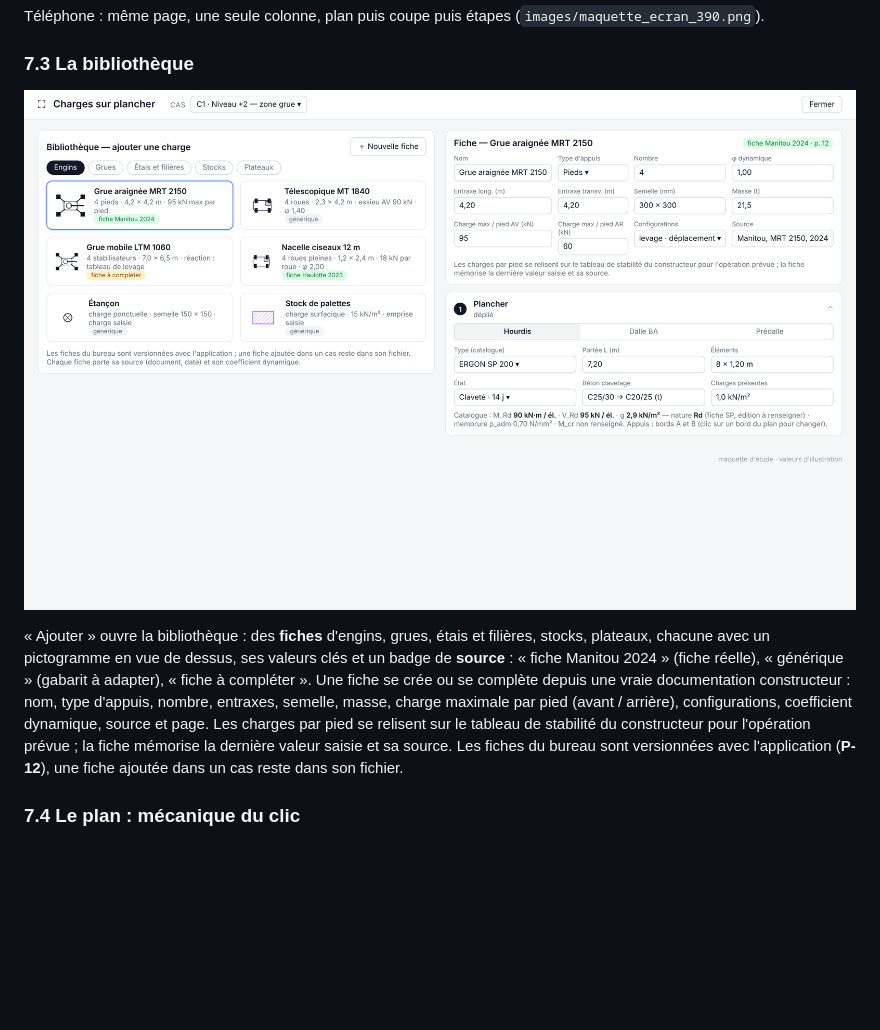
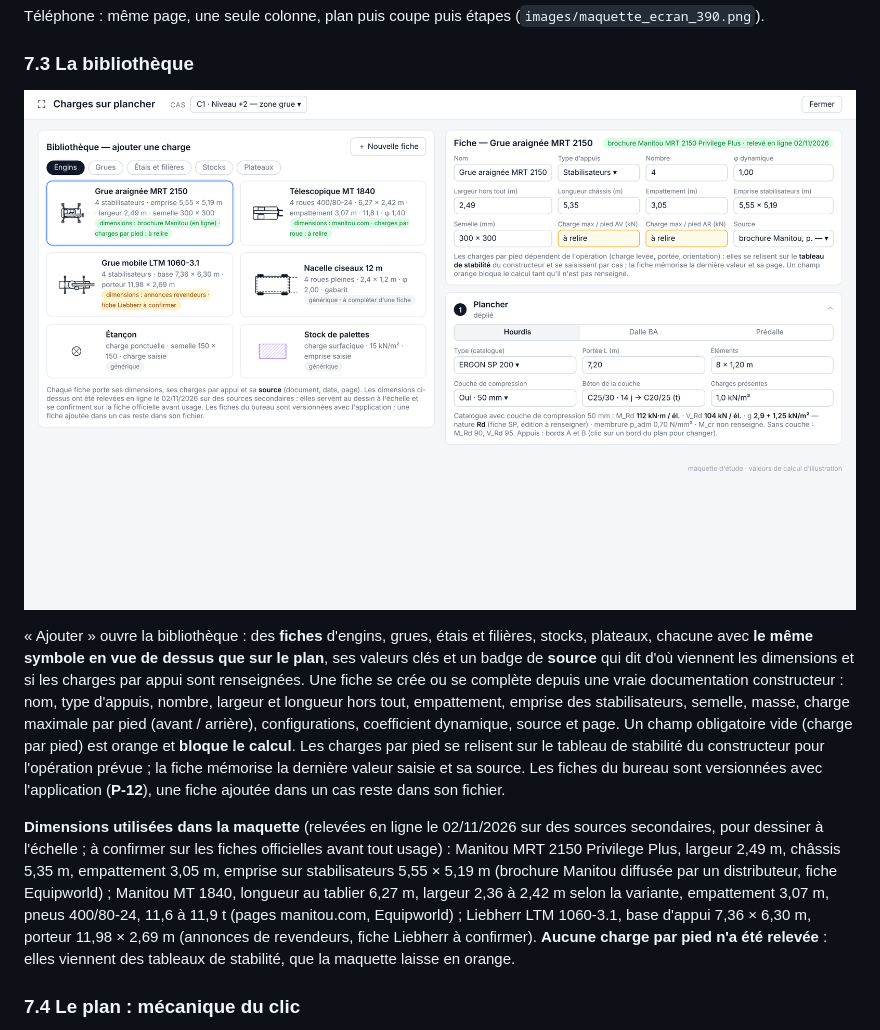
Before and after one commit to LLE4000/DEV_Etudes_structure, a Markdown page: docs/plancher/CHARGES_PLANCHER_ETUDE.md, the part around one of its changes. GitHub-like rendering; pictures changed too: docs/plancher/images/bibliotheque.png; blank space fills up the shorter version.

```diff
--- a/docs/plancher/CHARGES_PLANCHER_ETUDE.md
+++ b/docs/plancher/CHARGES_PLANCHER_ETUDE.md
@@ -564,17 +576,32 @@ Téléphone : même page, une seule colonne, plan puis coupe puis étapes
 ![Bibliothèque d'engins et fiche technique, plancher déplié](images/bibliotheque.png)
 
 « Ajouter » ouvre la bibliothèque : des **fiches** d'engins, grues, étais
-et filières, stocks, plateaux, chacune avec un pictogramme en vue de
-dessus, ses valeurs clés et un badge de **source** : « fiche Manitou 2024 »
-(fiche réelle), « générique » (gabarit à adapter), « fiche à compléter ».
-Une fiche se crée ou se complète depuis une vraie documentation
-constructeur : nom, type d'appuis, nombre, entraxes, semelle, masse,
-charge maximale par pied (avant / arrière), configurations, coefficient
-dynamique, source et page. Les charges par pied se relisent sur le
-tableau de stabilité du constructeur pour l'opération prévue ; la fiche
-mémorise la dernière valeur saisie et sa source. Les fiches du bureau
-sont versionnées avec l'application (**P-12**), une fiche ajoutée dans un
-cas reste dans son fichier.
+et filières, stocks, plateaux, chacune avec **le même symbole en vue de
+dessus que sur le plan**, ses valeurs clés et un badge de **source** qui
+dit d'où viennent les dimensions et si les charges par appui sont
+renseignées. Une fiche se crée ou se complète depuis une vraie
+documentation constructeur : nom, type d'appuis, nombre, largeur et
+longueur hors tout, empattement, emprise des stabilisateurs, semelle,
+masse, charge maximale par pied (avant / arrière), configurations,
+coefficient dynamique, source et page. Un champ obligatoire vide
+(charge par pied) est orange et **bloque le calcul**. Les charges par pied
+se relisent sur le tableau de stabilité du constructeur pour
+l'opération prévue ; la fiche mémorise la dernière valeur saisie et sa
+source. Les fiches du bureau sont versionnées avec l'application
+(**P-12**), une fiche ajoutée dans un cas reste dans son fichier.
+
+**Dimensions utilisées dans la maquette** (relevées en ligne le
+02/11/2026 sur des sources secondaires, pour dessiner à l'échelle ; à
+confirmer sur les fiches officielles avant tout usage) : Manitou
+MRT 2150 Privilege Plus, largeur 2,49 m, châssis 5,35 m, empattement
+3,05 m, emprise sur stabilisateurs 5,55 × 5,19 m (brochure Manitou
+diffusée par un distributeur, fiche Equipworld) ; Manitou MT 1840,
+longueur au tablier 6,27 m, largeur 2,36 à 2,42 m selon la variante,
+empattement 3,07 m, pneus 400/80-24, 11,6 à 11,9 t (pages manitou.com,
+Equipworld) ; Liebherr LTM 1060-3.1, base d'appui 7,36 × 6,30 m,
+porteur 11,98 × 2,69 m (annonces de revendeurs, fiche Liebherr à
+confirmer). **Aucune charge par pied n'a été relevée** : elles viennent
+des tableaux de stabilité, que la maquette laisse en orange.
 
 ### 7.4 Le plan : mécanique du clic
 
```
Also changed, not shown: other parts of docs/plancher/CHARGES_PLANCHER_ETUDE.md (+20 -8 lines), docs/plancher/images/maquette_ecran.png, docs/plancher/images/maquette_ecran_390.png, 1 other file.
